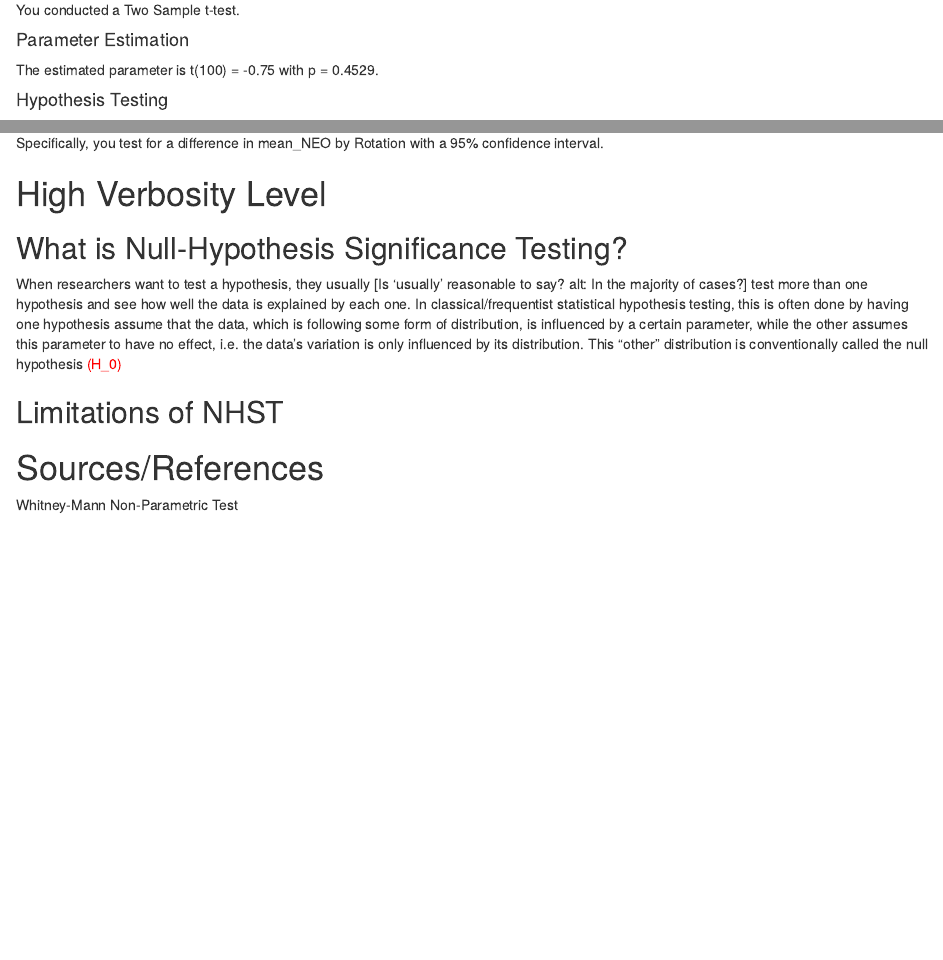
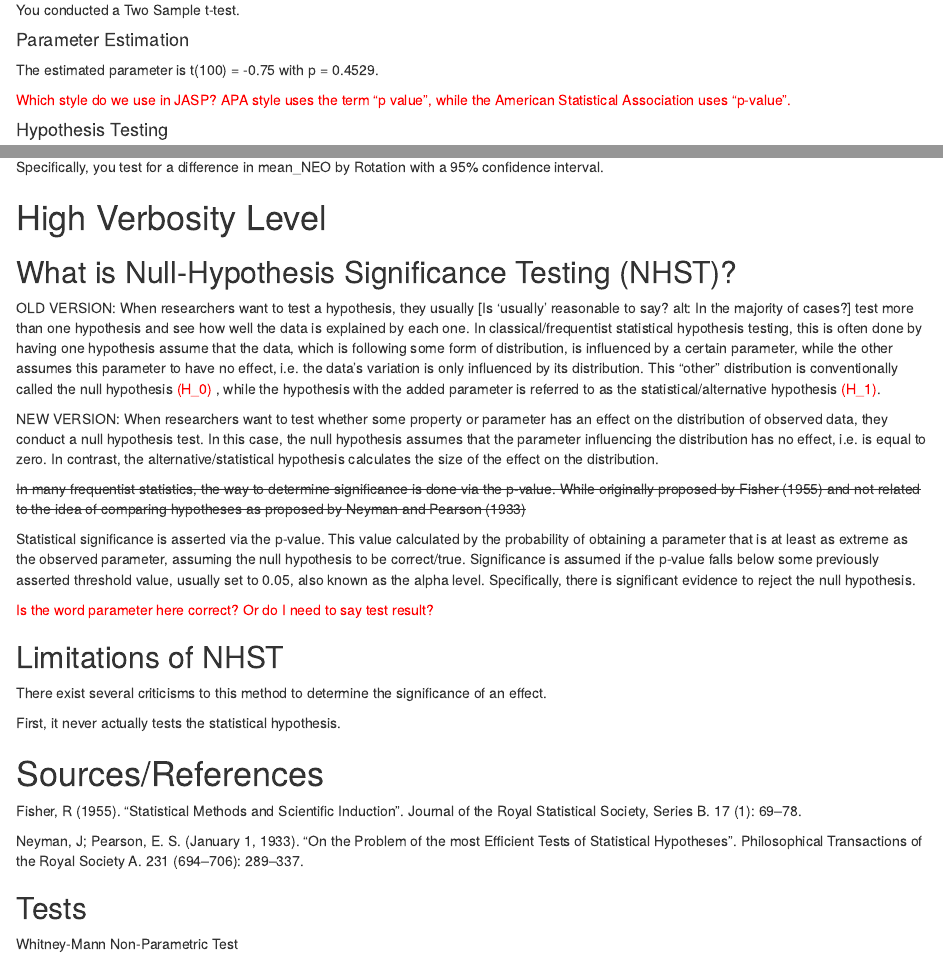
Before and after one commit to neonJAhr/auto-stats, an R Markdown document (auto-stats.Rmd): the page in a window 1100 px wide, from 600 px down, and a second part further down, joined at a grey line. Rendered offline with R 4.5, knitr and Pandoc, with nearby package versions; some code elsewhere in the file could not run offline.

Commit message:
NHST
Added text to the description and limitation of Null Hypothesis Significance Testing.

Update auto-stats.Rmd

````diff
--- a/auto-stats.Rmd
+++ b/auto-stats.Rmd
@@ -108,6 +108,8 @@ if (ttest$p.value < 0.05)
   signif <- "Since your p-value was above 0.05, the test is not statistically significant."}
 ```
 
+<span style="color: red;">Which style do we use in JASP? APA style uses the term "p value", while the American Statistical Association uses "p-value".</span>
+
 #### Hypothesis Testing
 
 Your null-hypothesis assumed that the control condition's mean was not `r ttest$alternative` than the alternative condition.
@@ -192,15 +194,36 @@ power.t.test(n=10, delta = (2.33-0.75), sd = 0.849)
 
 # High Verbosity Level
 
-## What is Null-Hypothesis Significance Testing?
+## What is Null-Hypothesis Significance Testing (NHST)?
 
-When researchers want to test a hypothesis, they usually [Is 'usually' reasonable to say? alt: In the majority of cases?] test more than one hypothesis and see how well the data is explained by each one. In classical/frequentist statistical hypothesis testing, this is often done by having one hypothesis assume that the data, which is following some form of distribution, is influenced by a certain parameter, while the other assumes this parameter to have no effect, i.e. the data's variation is only influenced by its distribution. This "other" distribution is conventionally called the null hypothesis <span style="color: red;">(H_0)</span>
+OLD VERSION: When researchers want to test a hypothesis, they usually [Is 'usually' reasonable to say? alt: In the majority of cases?] test more than one hypothesis and see how well the data is explained by each one. In classical/frequentist statistical hypothesis testing, this is often done by having one hypothesis assume that the data, which is following some form of distribution, is influenced by a certain parameter, while the other assumes this parameter to have no effect, i.e. the data's variation is only influenced by its distribution. This "other" distribution is conventionally called the null hypothesis
+<span style="color: red;">(H_0)</span>
+, while the hypothesis with the added parameter is referred to as the statistical/alternative hypothesis
+<span style="color: red;">(H_1)</span>.
 
+NEW VERSION: When researchers want to test whether some property or parameter has an effect on the distribution of observed data, they conduct a null hypothesis test. In this case, the null hypothesis assumes that the parameter influencing the distribution has no effect, i.e. is equal to zero. In contrast, the alternative/statistical hypothesis calculates the size of the effect on the distribution.
+
+<span style="text-decoration: line-through;">
+In many frequentist statistics, the way to determine significance is done via the p-value. While originally proposed by Fisher (1955) and not related to the idea of comparing hypotheses as proposed by Neyman and Pearson (1933)
+</span>
+
+Statistical significance is asserted via the p-value. This value calculated by the probability of obtaining a parameter that is at least as extreme as the observed parameter, assuming the null hypothesis to be correct/true. Significance is assumed if the p-value falls below some previously asserted threshold value, usually set to 0.05, also known as the alpha level. Specifically, there is significant evidence to reject the null hypothesis.
+
+<span style="color: red;">Is the word parameter here correct? Or do I need to say test result?</span>
 
 ## Limitations of NHST
 
+There exist several criticisms to this method to determine the significance of an effect.
+
+First, it never actually tests the statistical hypothesis.
+
 # Sources/References
 
+Fisher, R (1955). "Statistical Methods and Scientific Induction". Journal of the Royal Statistical Society, Series B. 17 (1): 69–78.
+
+Neyman, J; Pearson, E. S. (January 1, 1933). "On the Problem of the most Efficient Tests of Statistical Hypotheses". Philosophical Transactions of the Royal Society A. 231 (694–706): 289–337.
+
+## Tests
 Whitney-Mann Non-Parametric Test
 
 
````
Also changed, not shown: auto-stats.html.
